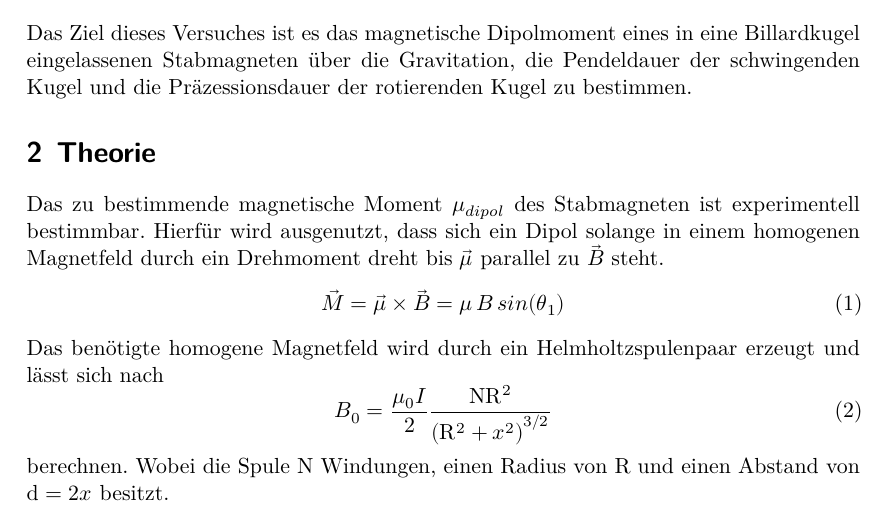
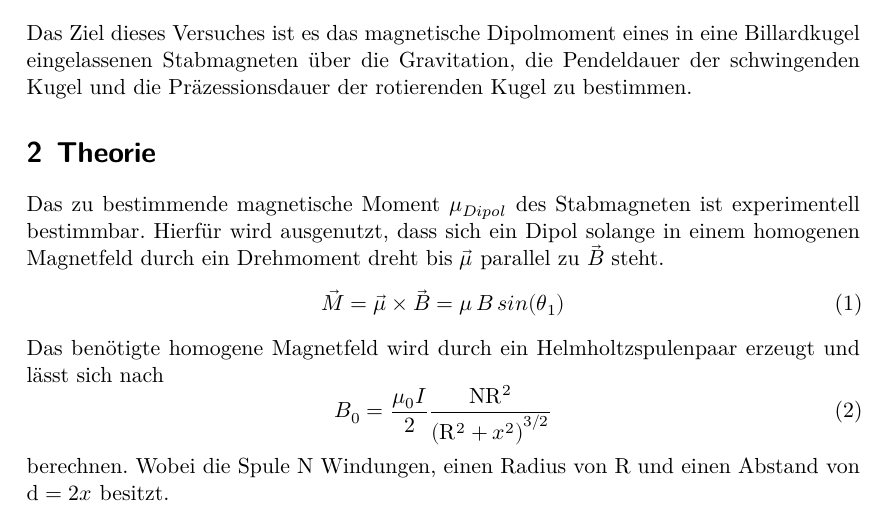
Before and after one commit to 4iphaton/V105-dipol, a LaTeX document (main.tex, which reads content/theorie.tex): part of page 3 of 10, cut so that both start at the same text. Compiled offline with XeLaTeX.

Commit message:
theorie.tex 1.3

```diff
--- a/content/theorie.tex
+++ b/content/theorie.tex
@@ -9,7 +9,7 @@ der schwingenden Kugel und die Präzessionsdauer der rotierenden Kugel zu bestim
 \section{Theorie}
 \label{sec:Theorie}
 
-Das zu bestimmende magnetische Moment $\mu_{dipol}$ des Stabmagneten
+Das zu bestimmende magnetische Moment $\mu_{Dipol}$ des Stabmagneten
 ist experimentell bestimmbar. Hierfür wird ausgenutzt, dass
 sich ein Dipol solange in einem homogenen Magnetfeld durch ein
 Drehmoment dreht bis $\vec{\mu}$ parallel zu $\vec{B}$ steht.
```
